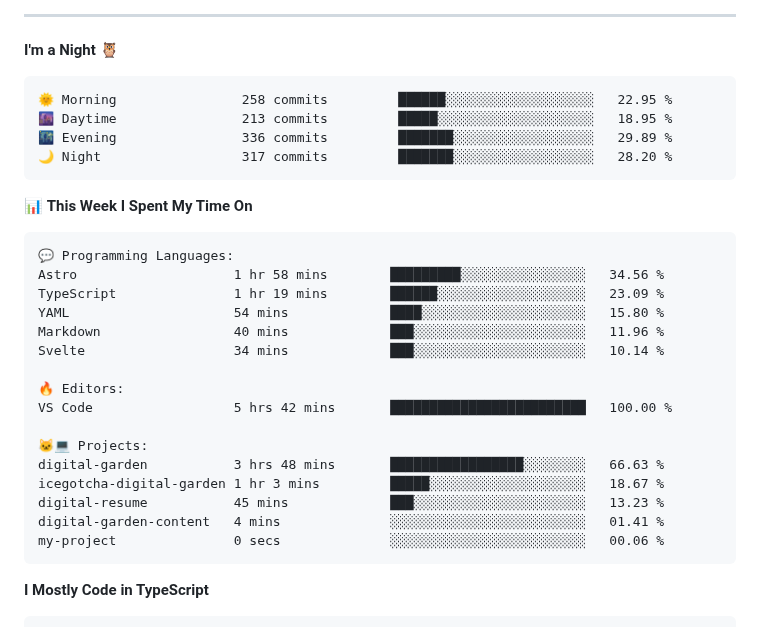
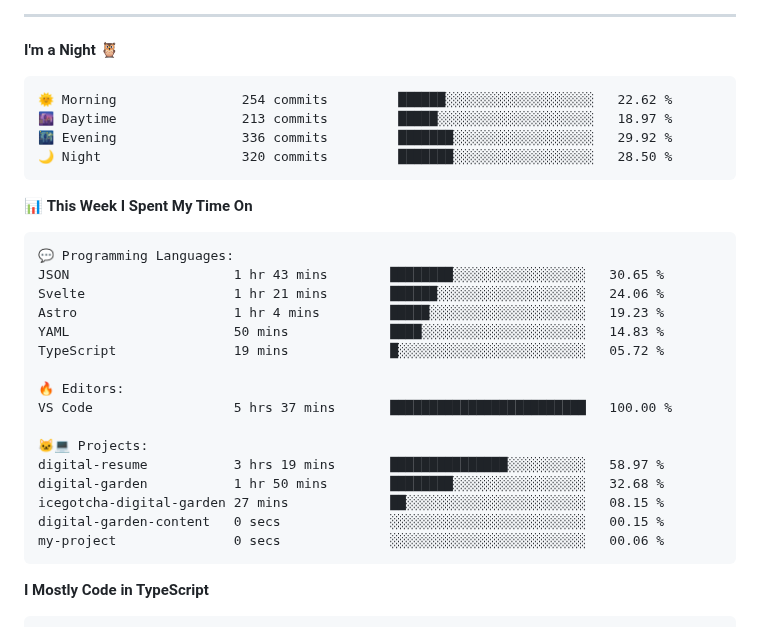
Before and after one commit to icegotcha/icegotcha, a Markdown page: README.md, the part around one of its changes. GitHub-like rendering.

Commit message:
Updated with Dev Metrics

````diff
--- a/README.md
+++ b/README.md
@@ -70,10 +70,10 @@ Feel free to checkout my personal website → [icegotcha.me](https://icegotcha.m
 **I'm a Night 🦉**
 
 ```text
-🌞 Morning                258 commits         ██████░░░░░░░░░░░░░░░░░░░   22.95 %
-🌆 Daytime                213 commits         █████░░░░░░░░░░░░░░░░░░░░   18.95 %
-🌃 Evening                336 commits         ███████░░░░░░░░░░░░░░░░░░   29.89 %
-🌙 Night                  317 commits         ███████░░░░░░░░░░░░░░░░░░   28.20 %
+🌞 Morning                254 commits         ██████░░░░░░░░░░░░░░░░░░░   22.62 %
+🌆 Daytime                213 commits         █████░░░░░░░░░░░░░░░░░░░░   18.97 %
+🌃 Evening                336 commits         ███████░░░░░░░░░░░░░░░░░░   29.92 %
+🌙 Night                  320 commits         ███████░░░░░░░░░░░░░░░░░░   28.50 %
 ```
 
 
@@ -81,20 +81,20 @@ Feel free to checkout my personal website → [icegotcha.me](https://icegotcha.m
 
 ```text
 💬 Programming Languages:
-Astro                    1 hr 58 mins        █████████░░░░░░░░░░░░░░░░   34.56 %
-TypeScript               1 hr 19 mins        ██████░░░░░░░░░░░░░░░░░░░   23.09 %
-YAML                     54 mins             ████░░░░░░░░░░░░░░░░░░░░░   15.80 %
-Markdown                 40 mins             ███░░░░░░░░░░░░░░░░░░░░░░   11.96 %
-Svelte                   34 mins             ███░░░░░░░░░░░░░░░░░░░░░░   10.14 %
+JSON                     1 hr 43 mins        ████████░░░░░░░░░░░░░░░░░   30.65 %
+Svelte                   1 hr 21 mins        ██████░░░░░░░░░░░░░░░░░░░   24.06 %
+Astro                    1 hr 4 mins         █████░░░░░░░░░░░░░░░░░░░░   19.23 %
+YAML                     50 mins             ████░░░░░░░░░░░░░░░░░░░░░   14.83 %
+TypeScript               19 mins             █░░░░░░░░░░░░░░░░░░░░░░░░   05.72 %
 
 🔥 Editors:
-VS Code                  5 hrs 42 mins       █████████████████████████   100.00 %
+VS Code                  5 hrs 37 mins       █████████████████████████   100.00 %
 
 🐱‍💻 Projects:
-digital-garden           3 hrs 48 mins       █████████████████░░░░░░░░   66.63 %
-icegotcha-digital-garden 1 hr 3 mins         █████░░░░░░░░░░░░░░░░░░░░   18.67 %
-digital-resume           45 mins             ███░░░░░░░░░░░░░░░░░░░░░░   13.23 %
-digital-garden-content   4 mins              ░░░░░░░░░░░░░░░░░░░░░░░░░   01.41 %
+digital-resume           3 hrs 19 mins       ███████████████░░░░░░░░░░   58.97 %
+digital-garden           1 hr 50 mins        ████████░░░░░░░░░░░░░░░░░   32.68 %
+icegotcha-digital-garden 27 mins             ██░░░░░░░░░░░░░░░░░░░░░░░   08.15 %
+digital-garden-content   0 secs              ░░░░░░░░░░░░░░░░░░░░░░░░░   00.15 %
 my-project               0 secs              ░░░░░░░░░░░░░░░░░░░░░░░░░   00.06 %
 ```
 
````
Also changed, not shown: other parts of README.md (+1 -1 lines), assets/bar_graph.png.
